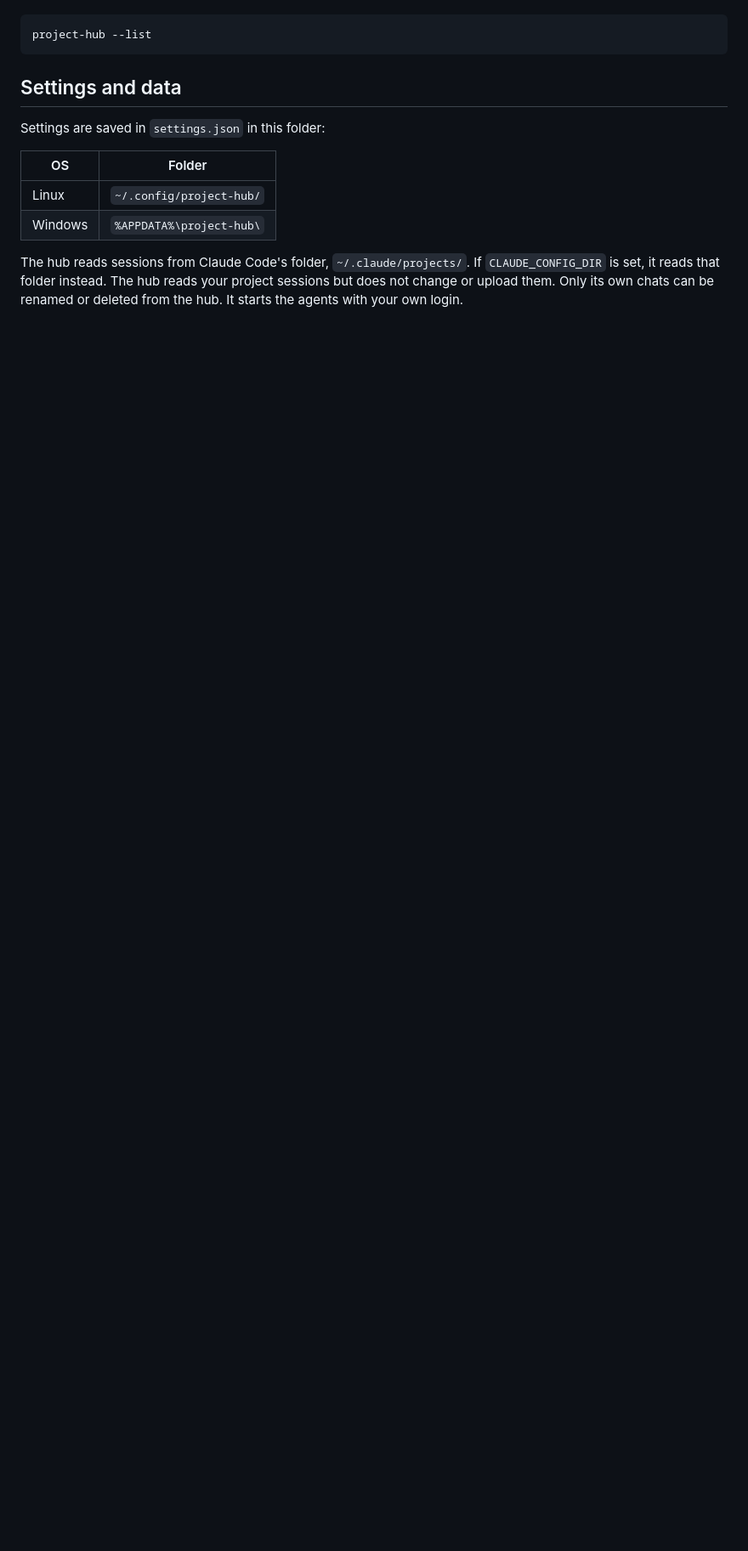
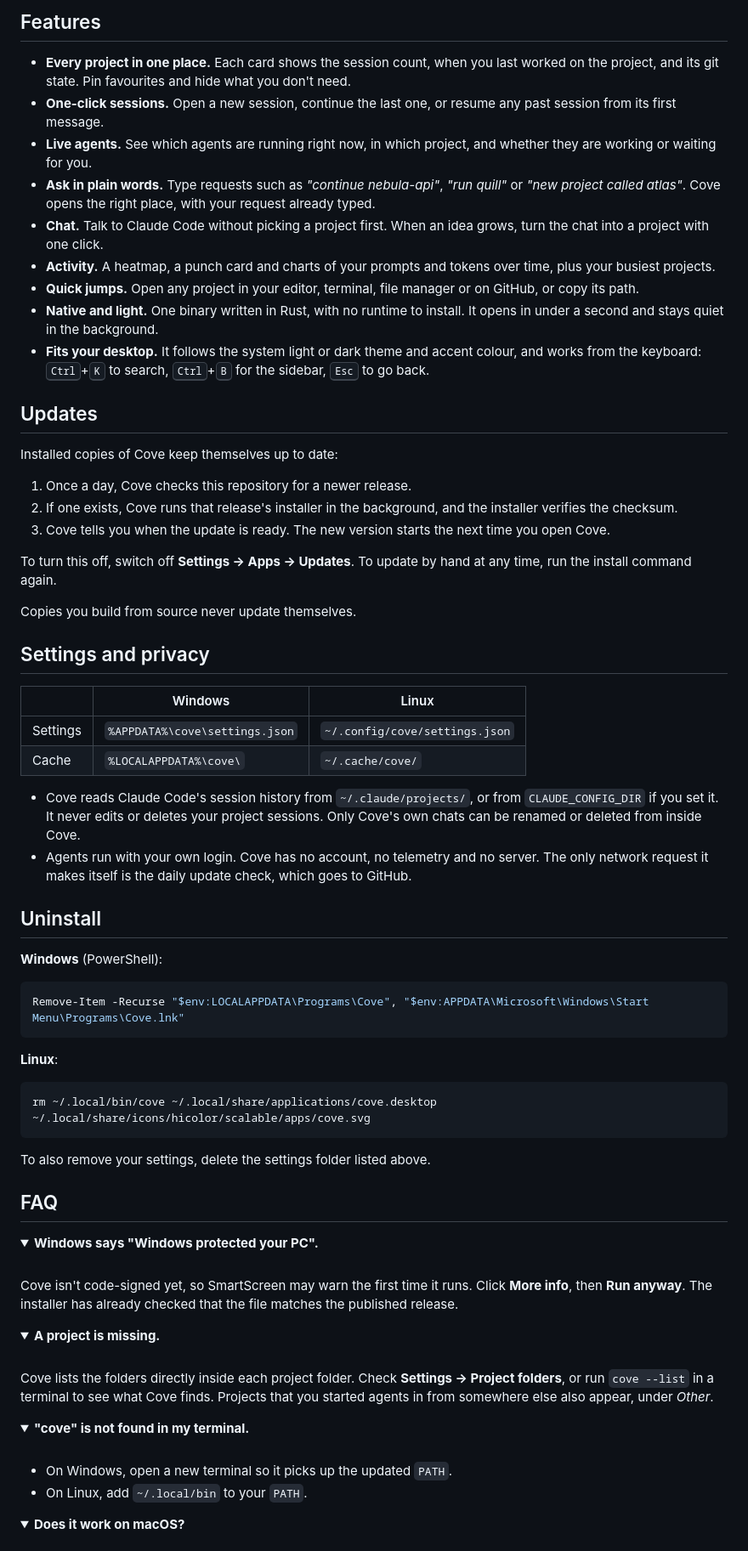
Before and after one commit to teslaoruz/cove, a Markdown page: README.md, the part around one of its changes. Shown at 85% size. GitHub-like rendering; folded sections open; blank space fills up the shorter version.

````diff
--- a/README.md
+++ b/README.md
@@ -73,15 +145,85 @@ To see what the hub finds without opening the window, run this in a terminal:
+## Features
+
+- **Every project in one place.** Each card shows the session count, when you last worked on the project, and its git state. Pin favourites and hide what you don't need.
+- **One-click sessions.** Open a new session, continue the last one, or resume any past session from its first message.
+- **Live agents.** See which agents are running right now, in which project, and whether they are working or waiting for you.
+- **Ask in plain words.** Type requests such as *"continue nebula-api"*, *"run quill"* or *"new project called atlas"*. Cove opens the right place, with your request already typed.
+- **Chat.** Talk to Claude Code without picking a project first. When an idea grows, turn the chat into a project with one click.
+- **Activity.** A heatmap, a punch card and charts of your prompts and tokens over time, plus your busiest projects.
+- **Quick jumps.** Open any project in your editor, terminal, file manager or on GitHub, or copy its path.
+- **Native and light.** One binary written in Rust, with no runtime to install. It opens in under a second and stays quiet in the background.
+- **Fits your desktop.** It follows the system light or dark theme and accent colour, and works from the keyboard: <kbd>Ctrl</kbd>+<kbd>K</kbd> to search, <kbd>Ctrl</kbd>+<kbd>B</kbd> for the sidebar, <kbd>Esc</kbd> to go back.
+
+## Updates
+
+Installed copies of Cove keep themselves up to date:
+
+1. Once a day, Cove checks this repository for a newer release.
+2. If one exists, Cove runs that release's installer in the background, and the installer verifies the checksum.
+3. Cove tells you when the update is ready. The new version starts the next time you open Cove.
+
+To turn this off, switch off **Settings → Apps → Updates**. To update by hand at any time, run the install command again.
+
+Copies you build from source never update themselves.
+
+## Settings and privacy
+
+| | Windows | Linux |
+| --- | --- | --- |
+| Settings | `%APPDATA%\cove\settings.json` | `~/.config/cove/settings.json` |
+| Cache | `%LOCALAPPDATA%\cove\` | `~/.cache/cove/` |
+
+- Cove reads Claude Code's session history from `~/.claude/projects/`, or from `CLAUDE_CONFIG_DIR` if you set it. It never edits or deletes your project sessions. Only Cove's own chats can be renamed or deleted from inside Cove.
+- Agents run with your own login. Cove has no account, no telemetry and no server. The only network request it makes itself is the daily update check, which goes to GitHub.
+
+## Uninstall
+
+**Windows** (PowerShell):
+
+```powershell
+Remove-Item -Recurse "$env:LOCALAPPDATA\Programs\Cove", "$env:APPDATA\Microsoft\Windows\Start Menu\Programs\Cove.lnk"
+```
+
+**Linux**:
 
 ```sh
-project-hub --list
+rm ~/.local/bin/cove ~/.local/share/applications/cove.desktop ~/.local/share/icons/hicolor/scalable/apps/cove.svg
 ```
 
-## Settings and data
+To also remove your settings, delete the settings folder listed above.
 
-Settings are saved in `settings.json` in this folder:
+## FAQ
 
-| OS | Folder |
-| --- | --- |
-| Linux | `~/.config/project-hub/` |
-| Windows | `%APPDATA%\project-hub\` |
+<details>
+<summary><b>Windows says "Windows protected your PC".</b></summary>
 
-The hub reads sessions from Claude Code's folder, `~/.claude/projects/`. If `CLAUDE_CONFIG_DIR` is set, it reads that folder instead. The hub reads your project sessions but does not change or upload them. Only its own chats can be renamed or deleted from the hub. It starts the agents with your own login.
+<br>
+
+Cove isn't code-signed yet, so SmartScreen may warn the first time it runs. Click **More info**, then **Run anyway**. The installer has already checked that the file matches the published release.
+
+</details>
+
+<details>
+<summary><b>A project is missing.</b></summary>
+
+<br>
+
+Cove lists the folders directly inside each project folder. Check **Settings → Project folders**, or run `cove --list` in a terminal to see what Cove finds. Projects that you started agents in from somewhere else also appear, under *Other*.
+
+</details>
+
+<details>
+<summary><b>"cove" is not found in my terminal.</b></summary>
+
+<br>
+
+- On Windows, open a new terminal so it picks up the updated `PATH`.
+- On Linux, add `~/.local/bin` to your `PATH`.
+
+</details>
+
+<details>
+<summary><b>Does it work on macOS?</b></summary>
+
+<br>
+
````
Also changed, not shown: other parts of README.md (+150 -72 lines), assets/screenshot.png (added), 17 other files.
